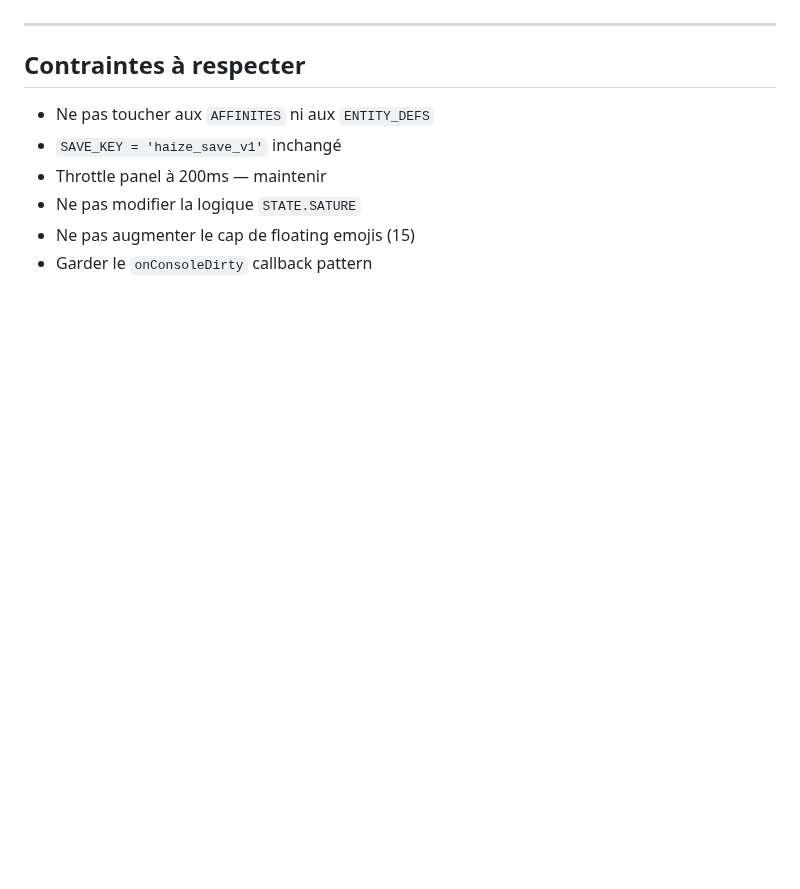
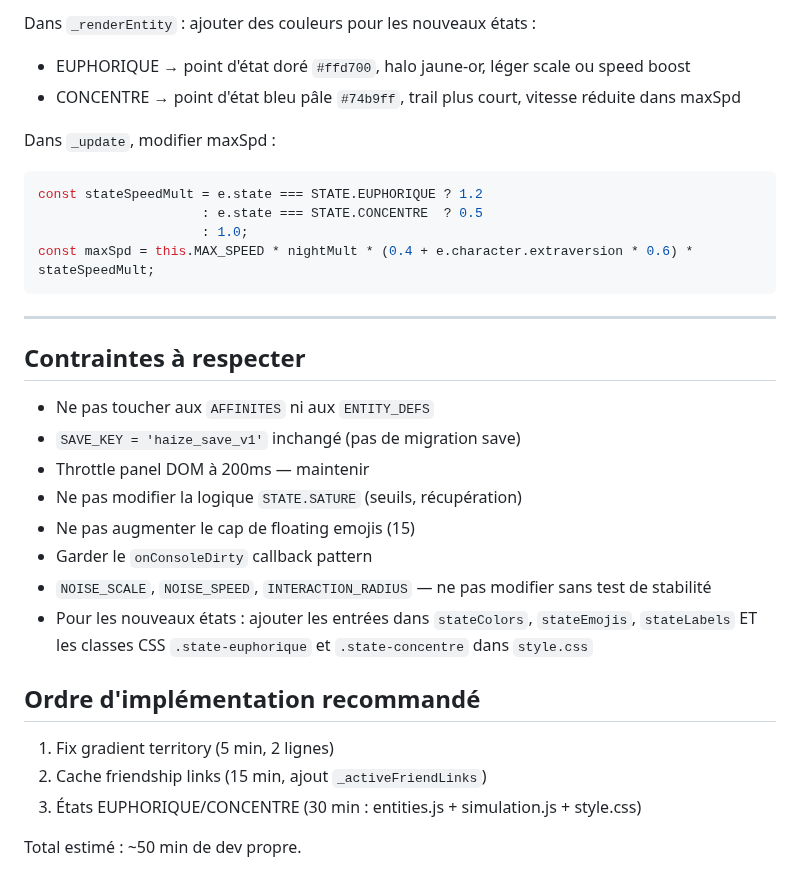
Before and after one commit to Nilujien/haize, a Markdown page: NEXT_TURN.md, the part around one of its changes. Rendered like a GitHub page; blank space fills up the shorter version.

````diff
--- a/NEXT_TURN.md
+++ b/NEXT_TURN.md
@@ -78,10 +138,30 @@ Dans le bloc zones de `_renderInspectPanel`, afficher une mini-barre de durée r
+Dans `_renderEntity` : ajouter des couleurs pour les nouveaux états :
+- EUPHORIQUE → point d'état doré `#ffd700`, halo jaune-or, léger scale ou speed boost
+- CONCENTRE → point d'état bleu pâle `#74b9ff`, trail plus court, vitesse réduite dans maxSpd
+
+Dans `_update`, modifier maxSpd :
+```js
+const stateSpeedMult = e.state === STATE.EUPHORIQUE ? 1.2
+                     : e.state === STATE.CONCENTRE  ? 0.5
+                     : 1.0;
+const maxSpd = this.MAX_SPEED * nightMult * (0.4 + e.character.extraversion * 0.6) * stateSpeedMult;
+```
 
 ---
 
 ## Contraintes à respecter
 - Ne pas toucher aux `AFFINITES` ni aux `ENTITY_DEFS`
-- `SAVE_KEY = 'haize_save_v1'` inchangé
-- Throttle panel à 200ms — maintenir
-- Ne pas modifier la logique `STATE.SATURE`
+- `SAVE_KEY = 'haize_save_v1'` inchangé (pas de migration save)
+- Throttle panel DOM à 200ms — maintenir
+- Ne pas modifier la logique `STATE.SATURE` (seuils, récupération)
 - Ne pas augmenter le cap de floating emojis (15)
 - Garder le `onConsoleDirty` callback pattern
+- `NOISE_SCALE`, `NOISE_SPEED`, `INTERACTION_RADIUS` — ne pas modifier sans test de stabilité
+- Pour les nouveaux états : ajouter les entrées dans `stateColors`, `stateEmojis`, `stateLabels` ET les classes CSS `.state-euphorique` et `.state-concentre` dans `style.css`
+
+## Ordre d'implémentation recommandé
+1. Fix gradient territory (5 min, 2 lignes)
+2. Cache friendship links (15 min, ajout `_activeFriendLinks`)
+3. États EUPHORIQUE/CONCENTRE (30 min : entities.js + simulation.js + style.css)
+
+Total estimé : ~50 min de dev propre.
````
Also changed, not shown: other parts of NEXT_TURN.md (+115 -55 lines).
